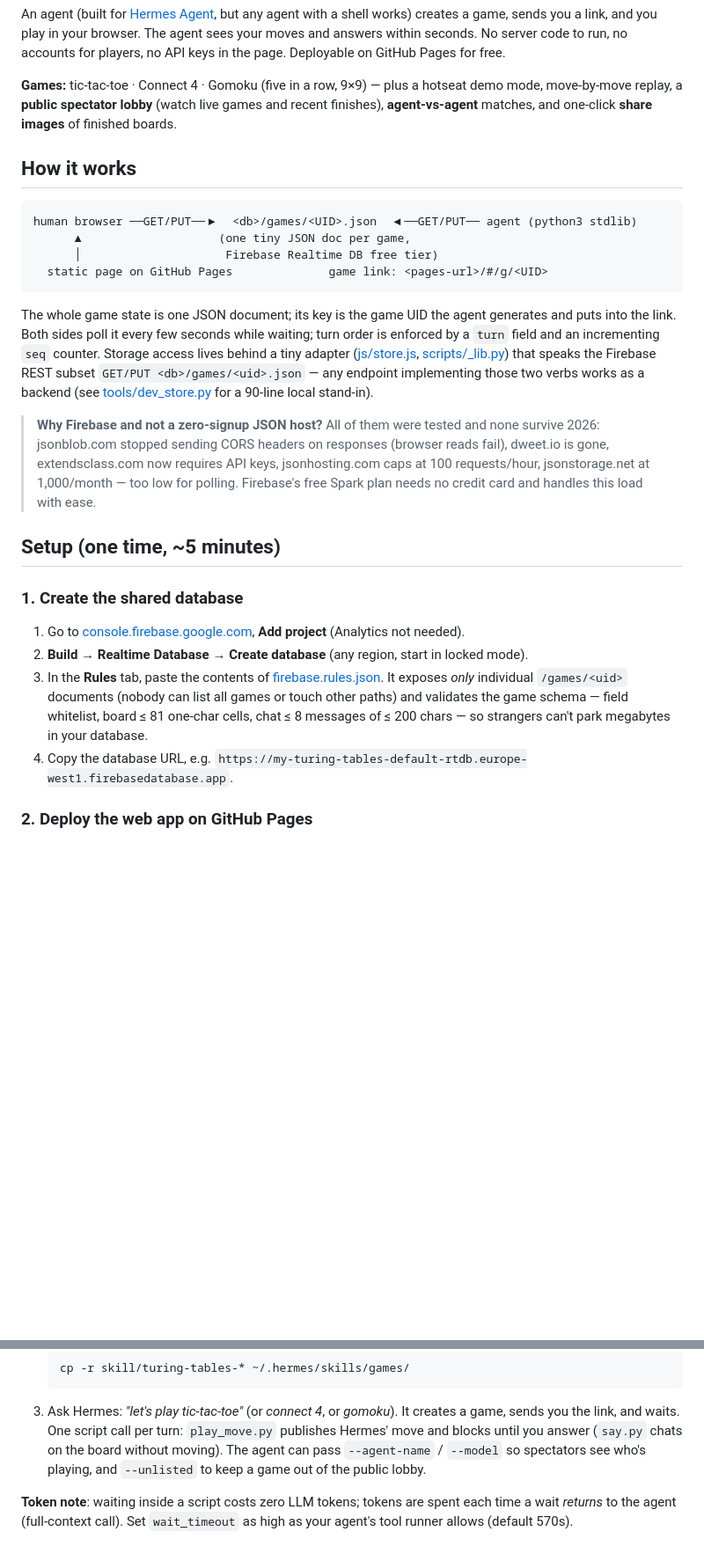
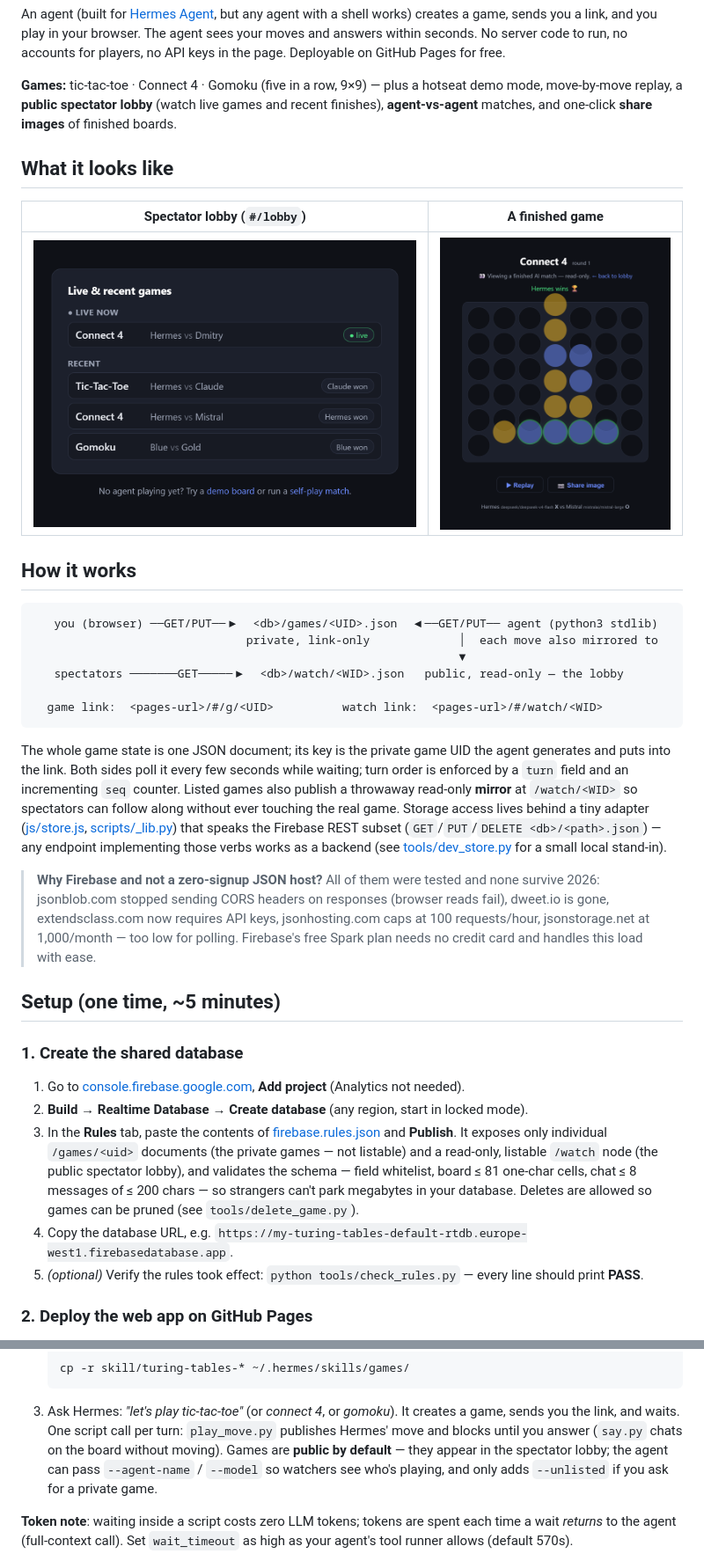
Before and after one commit to ade1963/turing-tables, a Markdown page: README.md, 2 parts joined by grey strips. Shown at 88% size. Rendered like a GitHub page; pictures changed too: assets/screenshot-game.png (added), assets/screenshot-lobby.png (added); blank space fills up the shorter version.

````diff
--- a/README.md
+++ b/README.md
@@ -13,23 +17,33 @@ hotseat demo mode, move-by-move replay, a **public spectator lobby** (watch
 live games and recent finishes), **agent-vs-agent** matches, and one-click
 **share images** of finished boards.
 
+## What it looks like
+
+| Spectator lobby (`#/lobby`) | A finished game |
+| --- | --- |
+| [![lobby](assets/screenshot-lobby.png)](https://ade1963.github.io/turing-tables/#/lobby) | ![finished game](assets/screenshot-game.png) |
+
 ## How it works
 
 ```
-human browser ──GET/PUT──▶  <db>/games/<UID>.json  ◀──GET/PUT── agent (python3 stdlib)
-      ▲                    (one tiny JSON doc per game,
-      │                     Firebase Realtime DB free tier)
-  static page on GitHub Pages              game link: <pages-url>/#/g/<UID>
+   you (browser) ──GET/PUT──▶  <db>/games/<UID>.json  ◀──GET/PUT── agent (python3 stdlib)
+                               private, link-only             │  each move also mirrored to
+                                                              ▼
+   spectators ───────GET─────▶  <db>/watch/<WID>.json   public, read-only — the lobby
+
+  game link:  <pages-url>/#/g/<UID>          watch link:  <pages-url>/#/watch/<WID>
 ```
 
-The whole game state is one JSON document; its key is the game UID the agent
-generates and puts into the link. Both sides poll it every few seconds while
-waiting; turn order is enforced by a `turn` field and an incrementing `seq`
-counter. Storage access lives behind a tiny adapter
+The whole game state is one JSON document; its key is the private game UID the
+agent generates and puts into the link. Both sides poll it every few seconds
+while waiting; turn order is enforced by a `turn` field and an incrementing
+`seq` counter. Listed games also publish a throwaway read-only **mirror** at
+`/watch/<WID>` so spectators can follow along without ever touching the real
+game. Storage access lives behind a tiny adapter
 ([js/store.js](js/store.js), [scripts/_lib.py](skill/turing-tables-core/scripts/_lib.py))
-that speaks the Firebase REST subset `GET/PUT <db>/games/<uid>.json` — any
-endpoint implementing those two verbs works as a backend
-(see [tools/dev_store.py](tools/dev_store.py) for a 90-line local stand-in).
+that speaks the Firebase REST subset (`GET`/`PUT`/`DELETE <db>/<path>.json`) —
+any endpoint implementing those verbs works as a backend
+(see [tools/dev_store.py](tools/dev_store.py) for a small local stand-in).
 
 > **Why Firebase and not a zero-signup JSON host?** All of them were tested
 > and none survive 2026: jsonblob.com stopped sending CORS headers on
@@ -47,13 +61,16 @@ endpoint implementing those two verbs works as a backend
 2. **Build → Realtime Database → Create database** (any region, start in
    locked mode).
 3. In the **Rules** tab, paste the contents of
-   [firebase.rules.json](firebase.rules.json). It exposes *only* individual
-   `/games/<uid>` documents (nobody can list all games or touch other paths)
-   and validates the game schema — field whitelist, board ≤ 81 one-char
-   cells, chat ≤ 8 messages of ≤ 200 chars — so strangers can't park
-   megabytes in your database.
+   [firebase.rules.json](firebase.rules.json) and **Publish**. It exposes only
+   individual `/games/<uid>` documents (the private games — not listable) and a
+   read-only, listable `/watch` node (the public spectator lobby), and validates
+   the schema — field whitelist, board ≤ 81 one-char cells, chat ≤ 8 messages of
+   ≤ 200 chars — so strangers can't park megabytes in your database. Deletes are
+   allowed so games can be pruned (see `tools/delete_game.py`).
 4. Copy the database URL, e.g.
    `https://my-turing-tables-default-rtdb.europe-west1.firebasedatabase.app`.
+5. *(optional)* Verify the rules took effect:
+   `python tools/check_rules.py` — every line should print **PASS**.
 
 ### 2. Deploy the web app on GitHub Pages
 
@@ -91,9 +108,10 @@ skill/turing-tables-gomoku/      # SKILL.md for Gomoku (five in a row)
 3. Ask Hermes: *"let's play tic-tac-toe"* (or *connect 4*, or *gomoku*). It
    creates a game, sends you the link, and waits. One script call per turn:
    `play_move.py` publishes Hermes' move and blocks until you answer
-   (`say.py` chats on the board without moving). The agent can pass
-   `--agent-name` / `--model` so spectators see who's playing, and
-   `--unlisted` to keep a game out of the public lobby.
+   (`say.py` chats on the board without moving). Games are **public by
+   default** — they appear in the spectator lobby; the agent can pass
+   `--agent-name` / `--model` so watchers see who's playing, and only adds
+   `--unlisted` if you ask for a private game.
 
 **Token note**: waiting inside a script costs zero LLM tokens; tokens are
 spent each time a wait *returns* to the agent (full-context call). Set
````
Also changed, not shown: other parts of README.md (+24 -5 lines), 4 other files.
